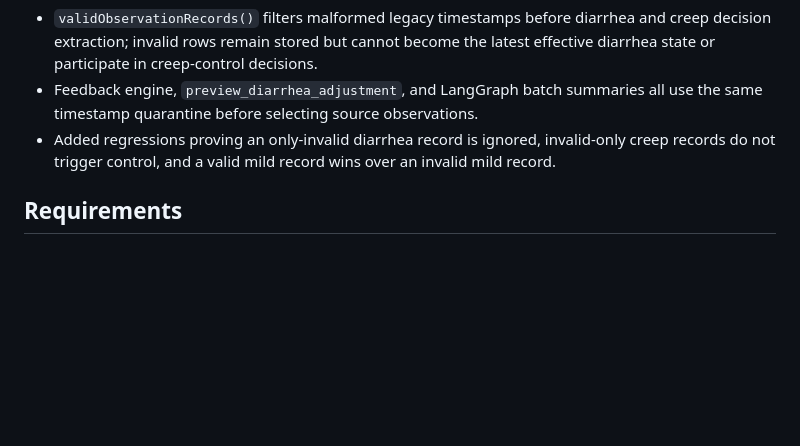
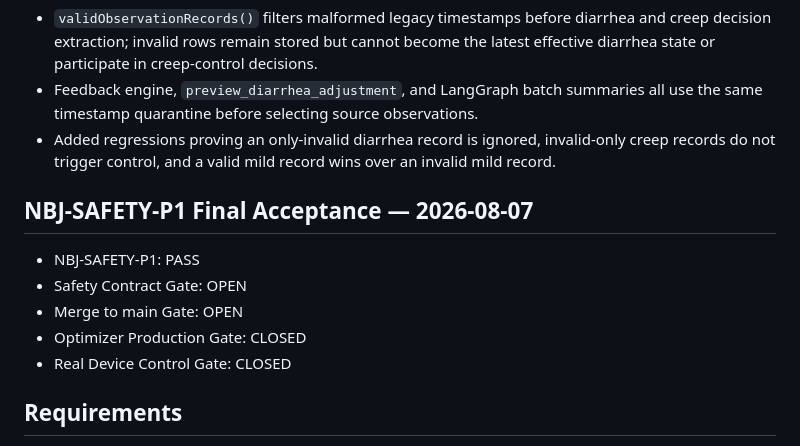
Before and after one commit to liuzexin086-bit/naibaji-feeding-agent, a Markdown page: agent/findings.md, the part around the change. GitHub-like rendering; blank space fills up the shorter version.

```diff
--- a/agent/findings.md
+++ b/agent/findings.md
@@ -114,6 +114,14 @@ Real Device Control Gate: CLOSED
 - Feedback engine, `preview_diarrhea_adjustment`, and LangGraph batch summaries all use the same timestamp quarantine before selecting source observations.
 - Added regressions proving an only-invalid diarrhea record is ignored, invalid-only creep records do not trigger control, and a valid mild record wins over an invalid mild record.
 
+## NBJ-SAFETY-P1 Final Acceptance — 2026-08-07
+
+- NBJ-SAFETY-P1: PASS
+- Safety Contract Gate: OPEN
+- Merge to main Gate: OPEN
+- Optimizer Production Gate: CLOSED
+- Real Device Control Gate: CLOSED
+
 ## Requirements
 
 - Produce a Codex-readable work plan only; do not implement source changes in the planning turn.
```
Also changed, not shown: agent/progress.md (+12 -0 lines), agent/task_plan.md (+8 -0 lines).
